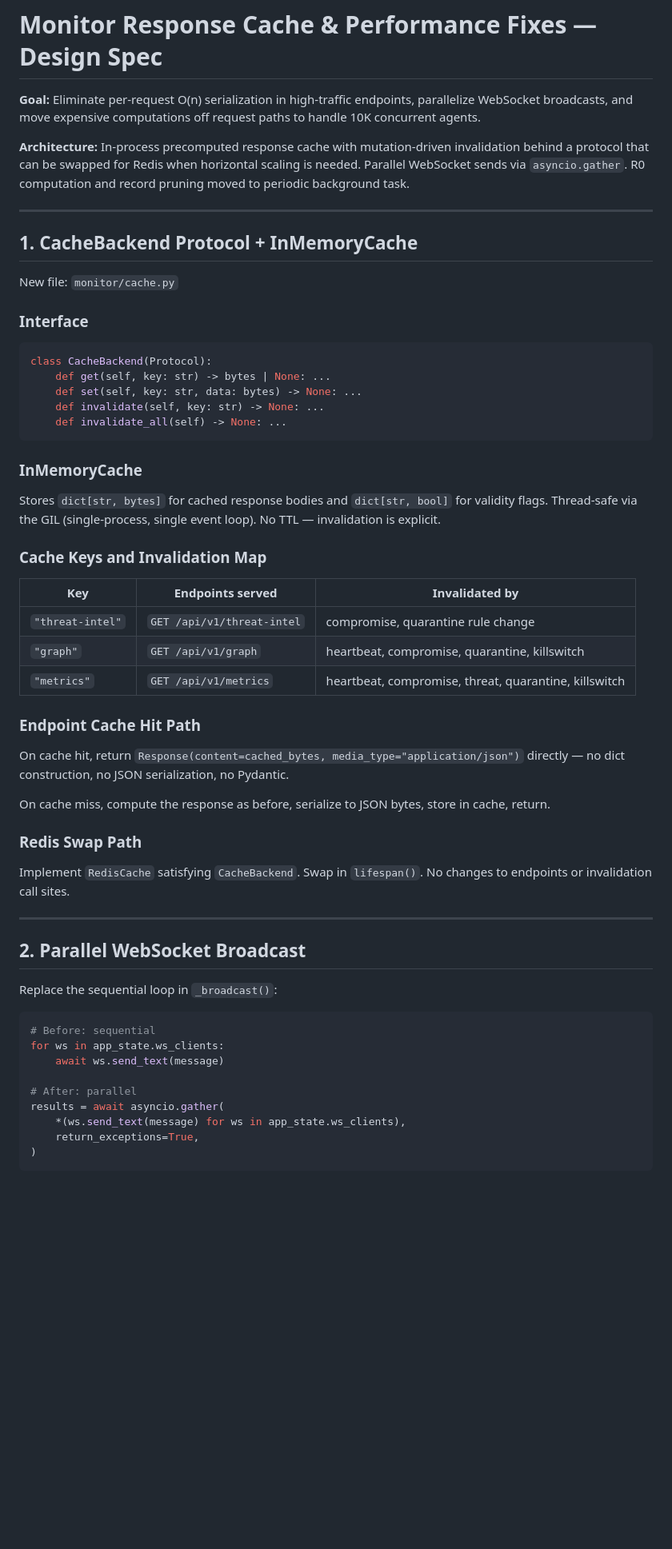
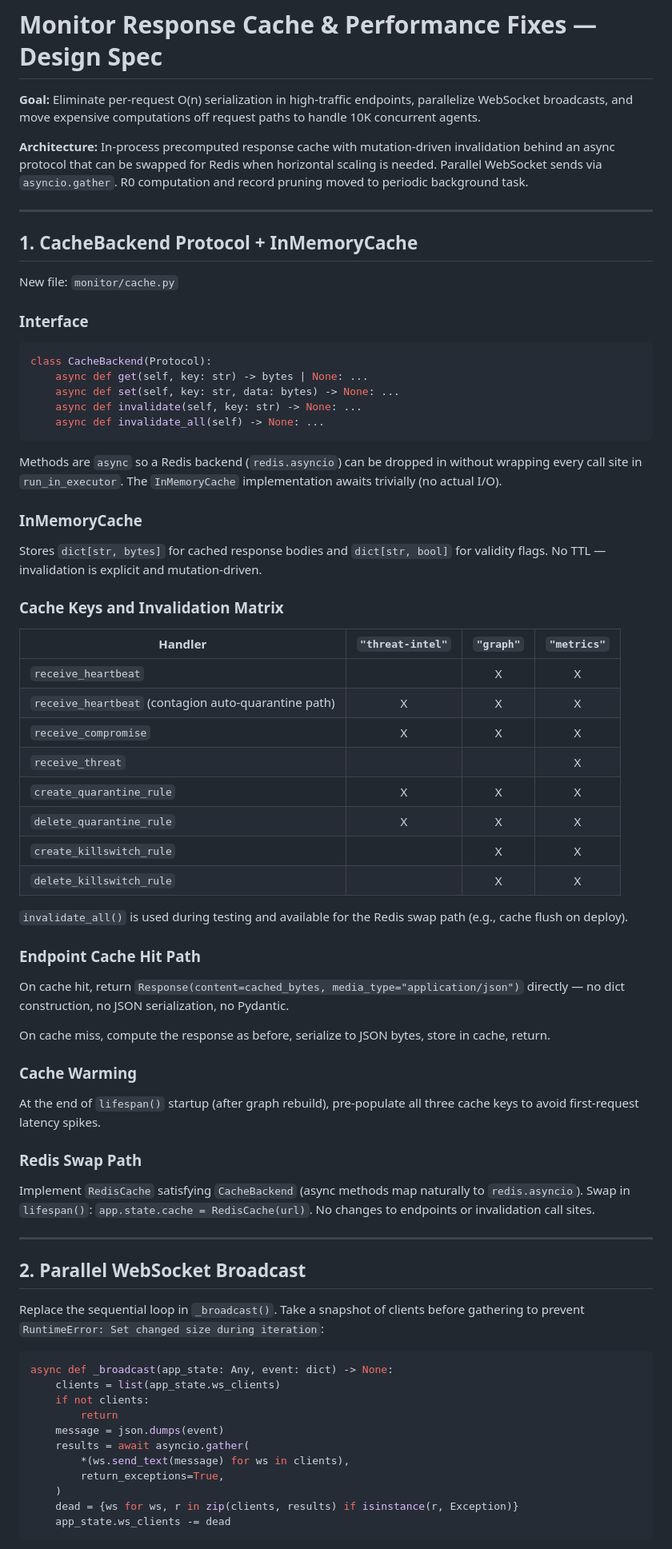
Before and after one commit to gaiarobotics/aegis, a Markdown page: docs/plans/2026-03-21-monitor-response-cache-design.md, the part around one of its changes. Shown at 80% size. Rendered like a GitHub page; blank space fills up the shorter version.

Commit message:
docs: revise cache design spec per review feedback
Address all critical/important issues: explicit invalidation matrix
covering all 8 mutation paths including contagion auto-quarantine,
async CacheBackend protocol for Redis compatibility, ws_clients
snapshot before gather, counter drift correction behavior, cache
warming on startup, known limitations section.

Co-Authored-By: Claude Opus 4.6 (1M context) <noreply@anthropic.com>

````diff
--- a/docs/plans/2026-03-21-monitor-response-cache-design.md
+++ b/docs/plans/2026-03-21-monitor-response-cache-design.md
@@ -2,7 +2,7 @@
 
 **Goal:** Eliminate per-request O(n) serialization in high-traffic endpoints, parallelize WebSocket broadcasts, and move expensive computations off request paths to handle 10K concurrent agents.
 
-**Architecture:** In-process precomputed response cache with mutation-driven invalidation behind a protocol that can be swapped for Redis when horizontal scaling is needed. Parallel WebSocket sends via `asyncio.gather`. R0 computation and record pruning moved to periodic background task.
+**Architecture:** In-process precomputed response cache with mutation-driven invalidation behind an async protocol that can be swapped for Redis when horizontal scaling is needed. Parallel WebSocket sends via `asyncio.gather`. R0 computation and record pruning moved to periodic background task.
 
 ---
 
@@ -14,23 +14,32 @@ New file: `monitor/cache.py`
 
 ```python
 class CacheBackend(Protocol):
-    def get(self, key: str) -> bytes | None: ...
-    def set(self, key: str, data: bytes) -> None: ...
-    def invalidate(self, key: str) -> None: ...
-    def invalidate_all(self) -> None: ...
+    async def get(self, key: str) -> bytes | None: ...
+    async def set(self, key: str, data: bytes) -> None: ...
+    async def invalidate(self, key: str) -> None: ...
+    async def invalidate_all(self) -> None: ...
 ```
+
+Methods are `async` so a Redis backend (`redis.asyncio`) can be dropped in without wrapping every call site in `run_in_executor`. The `InMemoryCache` implementation awaits trivially (no actual I/O).
 
 ### InMemoryCache
 
-Stores `dict[str, bytes]` for cached response bodies and `dict[str, bool]` for validity flags. Thread-safe via the GIL (single-process, single event loop). No TTL — invalidation is explicit.
+Stores `dict[str, bytes]` for cached response bodies and `dict[str, bool]` for validity flags. No TTL — invalidation is explicit and mutation-driven.
 
-### Cache Keys and Invalidation Map
+### Cache Keys and Invalidation Matrix
 
-| Key | Endpoints served | Invalidated by |
-|-----|-----------------|----------------|
-| `"threat-intel"` | `GET /api/v1/threat-intel` | compromise, quarantine rule change |
-| `"graph"` | `GET /api/v1/graph` | heartbeat, compromise, quarantine, killswitch |
-| `"metrics"` | `GET /api/v1/metrics` | heartbeat, compromise, threat, quarantine, killswitch |
+| Handler | `"threat-intel"` | `"graph"` | `"metrics"` |
+|---------|:-:|:-:|:-:|
+| `receive_heartbeat` | | X | X |
+| `receive_heartbeat` (contagion auto-quarantine path) | X | X | X |
+| `receive_compromise` | X | X | X |
+| `receive_threat` | | | X |
+| `create_quarantine_rule` | X | X | X |
+| `delete_quarantine_rule` | X | X | X |
+| `create_killswitch_rule` | | X | X |
+| `delete_killswitch_rule` | | X | X |
+
+`invalidate_all()` is used during testing and available for the Redis swap path (e.g., cache flush on deploy).
 
 ### Endpoint Cache Hit Path
 
@@ -38,24 +47,30 @@ On cache hit, return `Response(content=cached_bytes, media_type="application/jso
 
 On cache miss, compute the response as before, serialize to JSON bytes, store in cache, return.
 
+### Cache Warming
+
+At the end of `lifespan()` startup (after graph rebuild), pre-populate all three cache keys to avoid first-request latency spikes.
+
 ### Redis Swap Path
 
-Implement `RedisCache` satisfying `CacheBackend`. Swap in `lifespan()`. No changes to endpoints or invalidation call sites.
+Implement `RedisCache` satisfying `CacheBackend` (async methods map naturally to `redis.asyncio`). Swap in `lifespan()`: `app.state.cache = RedisCache(url)`. No changes to endpoints or invalidation call sites.
 
 ---
 
 ## 2. Parallel WebSocket Broadcast
 
-Replace the sequential loop in `_broadcast()`:
+Replace the sequential loop in `_broadcast()`. Take a snapshot of clients before gathering to prevent `RuntimeError: Set changed size during iteration`:
 
 ```python
-# Before: sequential
-for ws in app_state.ws_clients:
-    await ws.send_text(message)
-
-# After: parallel
-results = await asyncio.gather(
-    *(ws.send_text(message) for ws in app_state.ws_clients),
-    return_exceptions=True,
-)
+async def _broadcast(app_state: Any, event: dict) -> None:
+    clients = list(app_state.ws_clients)
+    if not clients:
+        return
+    message = json.dumps(event)
+    results = await asyncio.gather(
+        *(ws.send_text(message) for ws in clients),
+        return_exceptions=True,
+    )
+    dead = {ws for ws, r in zip(clients, results) if isinstance(r, Exception)}
+    app_state.ws_clients -= dead
 ```
````
Also changed, not shown: other parts of docs/plans/2026-03-21-monitor-response-cache-design.md (+18 -6 lines).
